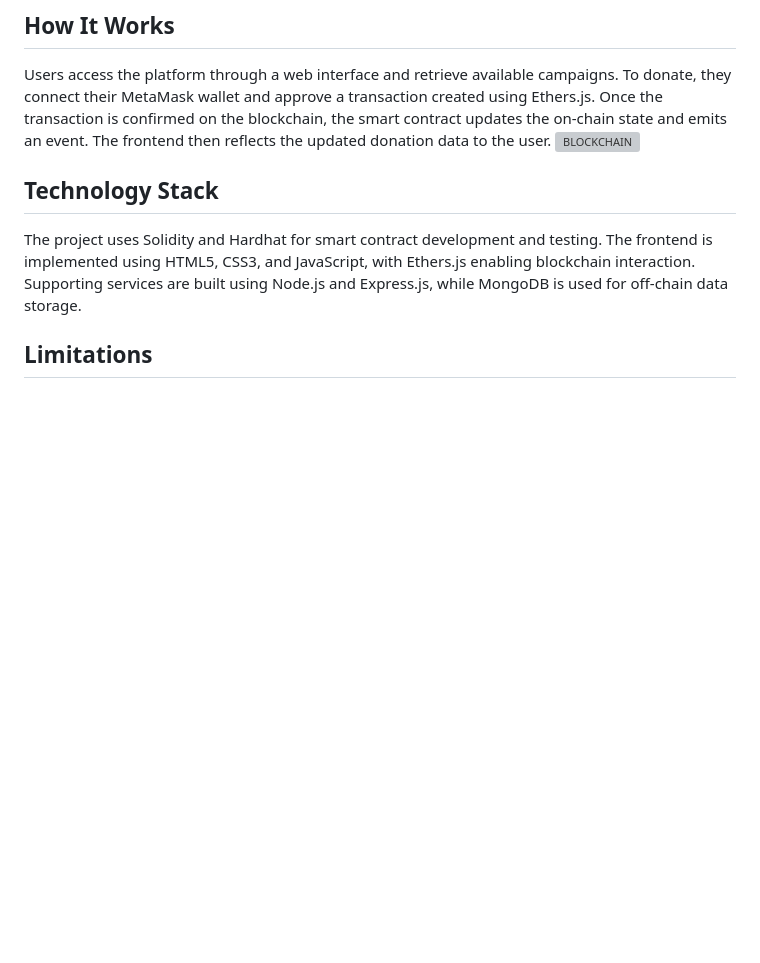
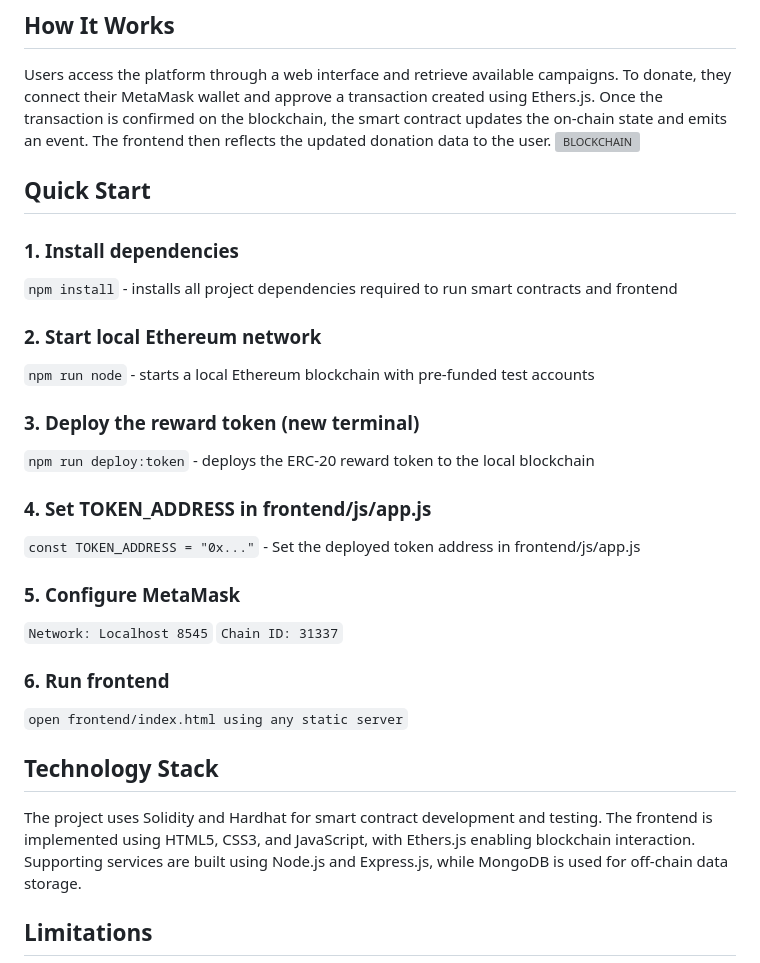
Before and after one commit to Arthurmyn/Blockchain-project, a Markdown page: README.md, the part around the change. Drawn GitHub-style; blank space fills up the shorter version; grey boxes are pictures that could not be loaded.

Commit message:
Quick start part has added

````diff
--- a/README.md
+++ b/README.md
@@ -22,7 +22,26 @@ The Blockchain Layer executes smart contracts on the Ethereum network, processes
 Users access the platform through a web interface and retrieve available campaigns. To donate, they connect their MetaMask wallet and approve a transaction created using Ethers.js. Once the transaction is confirmed on the blockchain, the smart contract updates the on-chain state and emits an event. The frontend then reflects the updated donation data to the user.
 <img width="1920" height="1080" alt="BLOCKCHAIN" src="https://github.com/user-attachments/assets/b639c2fc-6373-4a21-b370-0e40aa9d5469" />
 
+## Quick Start
 
+### 1. Install dependencies
+```npm install``` - installs all project dependencies required to run smart contracts and frontend
+
+### 2. Start local Ethereum network
+```npm run node``` - starts a local Ethereum blockchain with pre-funded test accounts
+
+### 3. Deploy the reward token (new terminal)
+```npm run deploy:token``` - deploys the ERC-20 reward token to the local blockchain
+
+### 4. Set TOKEN_ADDRESS in frontend/js/app.js
+```const TOKEN_ADDRESS = "0x..."``` -  Set the deployed token address in frontend/js/app.js
+
+### 5. Configure MetaMask
+```Network: Localhost 8545```
+```Chain ID: 31337```
+
+### 6. Run frontend
+```open frontend/index.html using any static server```
 
 ## Technology Stack
 The project uses Solidity and Hardhat for smart contract development and testing. The frontend is implemented using HTML5, CSS3, and JavaScript, with Ethers.js enabling blockchain interaction. Supporting services are built using Node.js and Express.js, while MongoDB is used for off-chain data storage.
````
